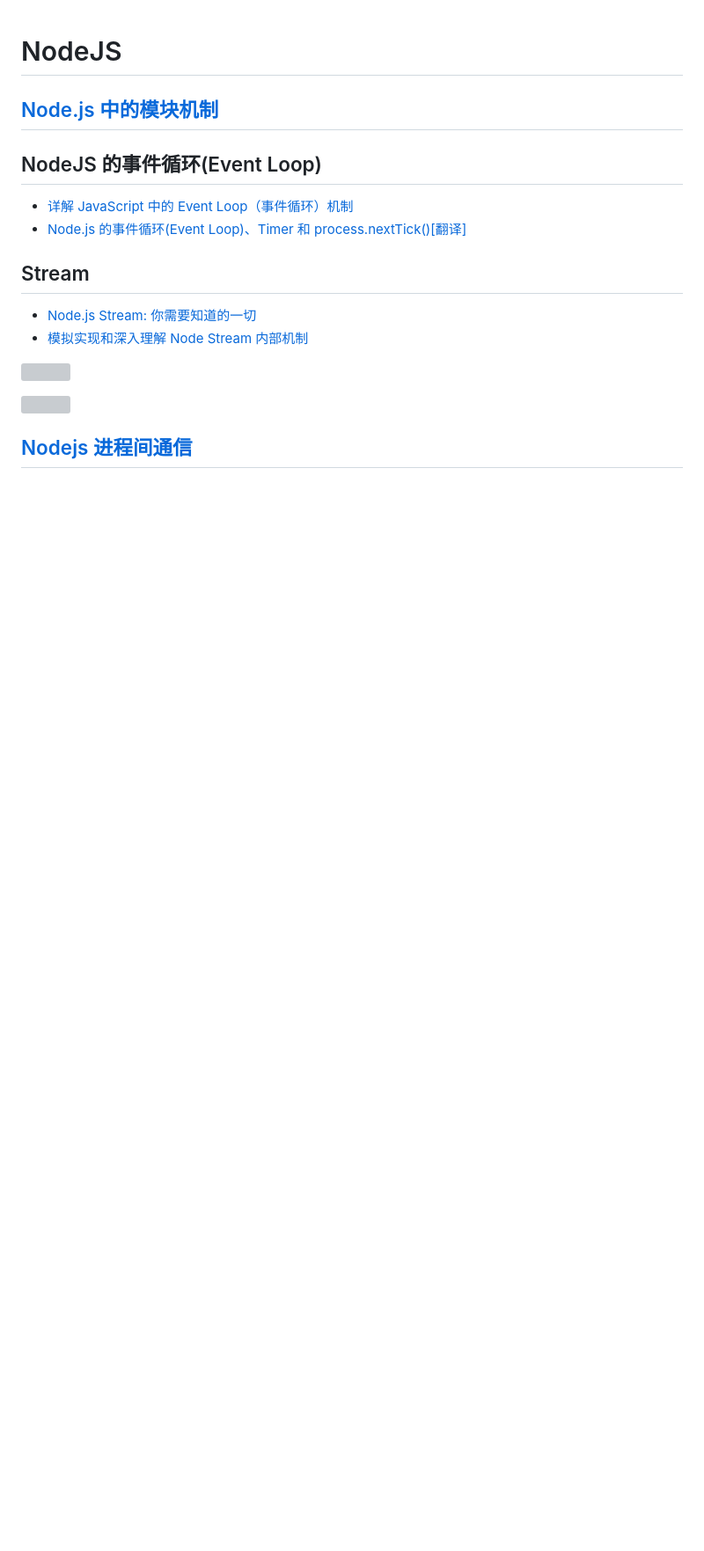
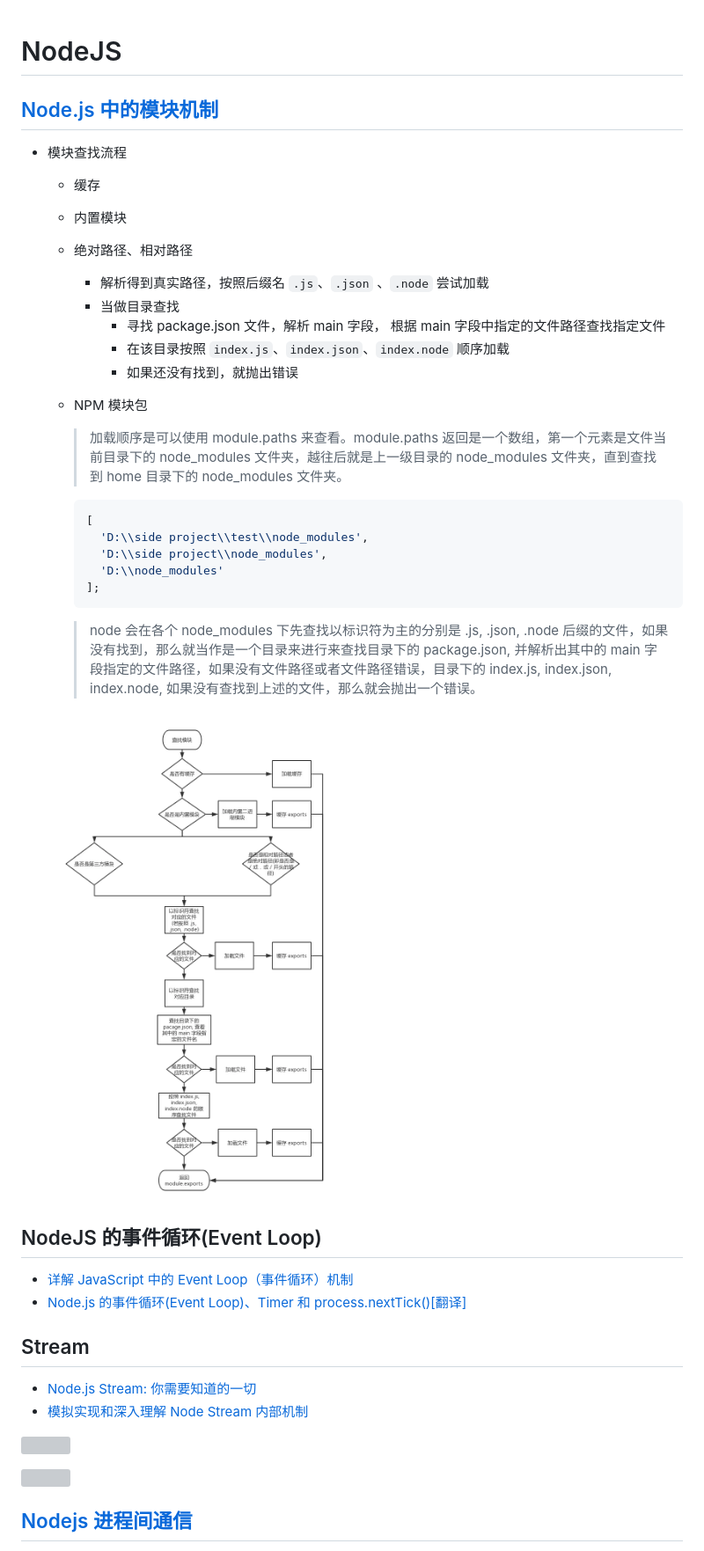
Before and after one commit to xinsui01/review, a Markdown page: content/node.md, the part around the change printed below. Shown: that part at 88% size. GitHub-like rendering; pictures changed too: imgs/node模块查找流程.png (added); blank space fills up the shorter version; grey boxes are pictures that could not be loaded.

Commit message:
update node section

````diff
--- a/content/node.md
+++ b/content/node.md
@@ -1,6 +1,32 @@
 # NodeJS
 
 ## [Node.js 中的模块机制](https://juejin.im/entry/5b4b5081e51d451984696cb7)
+
+- 模块查找流程
+
+  - 缓存
+  - 内置模块
+  - 绝对路径、相对路径
+    - 解析得到真实路径，按照后缀名 `.js`、`.json` 、`.node` 尝试加载
+    - 当做目录查找
+      - 寻找 package.json 文件，解析 main 字段， 根据 main 字段中指定的文件路径查找指定文件
+      - 在该目录按照 `index.js`、`index.json`、`index.node` 顺序加载
+      - 如果还没有找到，就抛出错误
+  - NPM 模块包
+
+    > 加载顺序是可以使用 module.paths 来查看。module.paths 返回是一个数组，第一个元素是文件当前目录下的 node_modules 文件夹，越往后就是上一级目录的 node_modules 文件夹，直到查找到 home 目录下的 node_modules 文件夹。
+
+    ```shell
+    [
+      'D:\\side project\\test\\node_modules',
+      'D:\\side project\\node_modules',
+      'D:\\node_modules'
+    ];
+    ```
+
+    > node 会在各个 node_modules 下先查找以标识符为主的分别是 .js, .json, .node 后缀的文件，如果没有找到，那么就当作是一个目录来进行来查找目录下的 package.json, 并解析出其中的 main 字段指定的文件路径，如果没有文件路径或者文件路径错误，目录下的 index.js, index.json, index.node, 如果没有查找到上述的文件，那么就会抛出一个错误。
+
+  ![](../imgs/node模块查找流程.png)
 
 ## NodeJS 的事件循环(Event Loop)
 
````
Also changed, not shown: other parts of content/node.md (+120 -0 lines).
